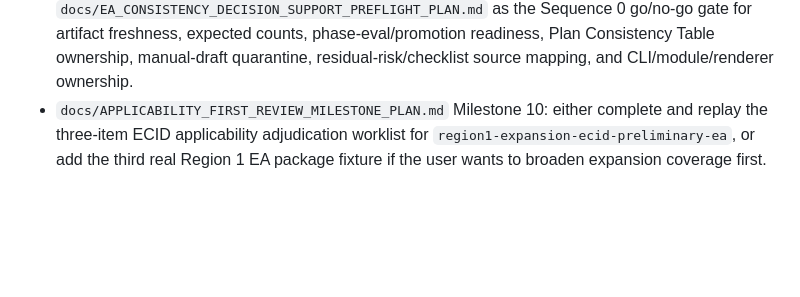
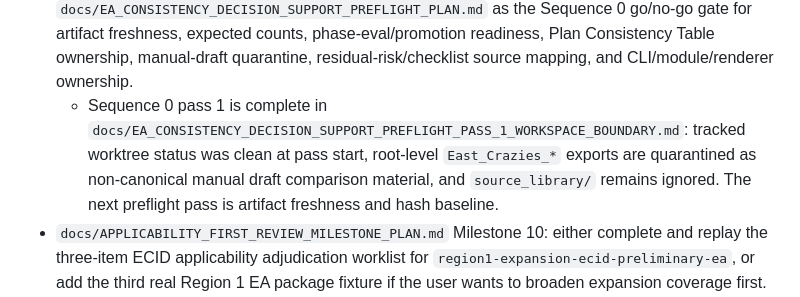
Before and after one commit to chunkstand/r1_EA_compliance, a Markdown page: docs/SESSION_HANDOFF.md, the part around the change. Drawn GitHub-style; blank space fills up the shorter version.

Commit message:
Record EA consistency preflight pass 1

```diff
--- a/docs/SESSION_HANDOFF.md
+++ b/docs/SESSION_HANDOFF.md
@@ -234,6 +234,11 @@ next-target lanes:
   artifact freshness, expected counts, phase-eval/promotion readiness, Plan Consistency Table
   ownership, manual-draft quarantine, residual-risk/checklist source mapping, and
   CLI/module/renderer ownership.
+  - Sequence 0 pass 1 is complete in
+    `docs/EA_CONSISTENCY_DECISION_SUPPORT_PREFLIGHT_PASS_1_WORKSPACE_BOUNDARY.md`: tracked
+    worktree status was clean at pass start, root-level `East_Crazies_*` exports are quarantined as
+    non-canonical manual draft comparison material, and `source_library/` remains ignored. The next
+    preflight pass is artifact freshness and hash baseline.
 - `docs/APPLICABILITY_FIRST_REVIEW_MILESTONE_PLAN.md` Milestone 10: either complete and replay the
   three-item ECID applicability adjudication worklist for
   `region1-expansion-ecid-preliminary-ea`, or add the third real Region 1 EA package fixture if the
```
Also changed, not shown: docs/EA_CONSISTENCY_DECISION_SUPPORT_PREFLIGHT_PASS_1_WORKSPACE_BOUNDARY.md (added, +120 -0 lines).
